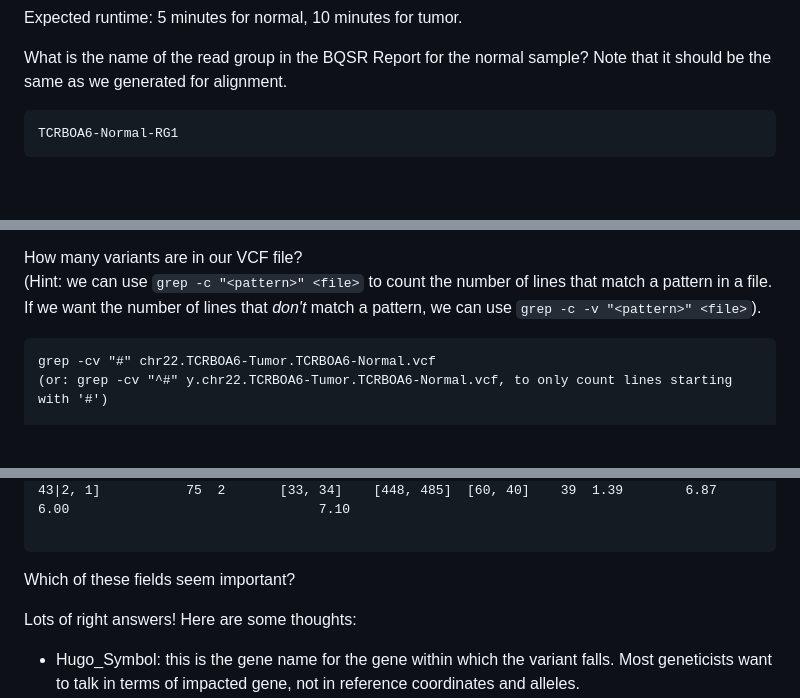
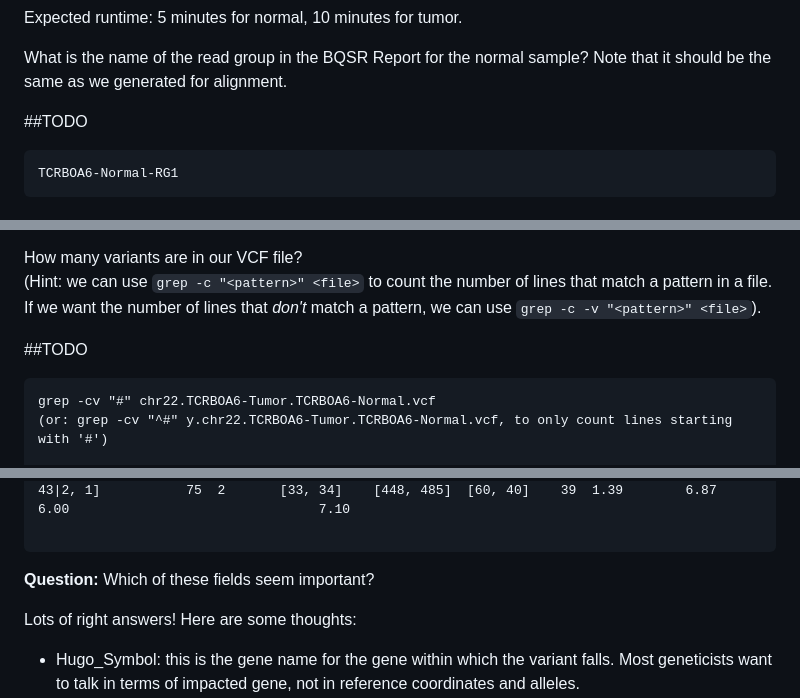
Before and after one commit to WCSCourses/Cancer_Genome_Analysis23, a Markdown page: Modules/02_Mutation_Calling/answer_key_Mutation_Calling.md, 3 parts joined by grey strips. Rendered like a GitHub page; blank space fills up the shorter version.

````diff
--- a/Modules/02_Mutation_Calling/answer_key_Mutation_Calling.md
+++ b/Modules/02_Mutation_Calling/answer_key_Mutation_Calling.md
@@ -311,6 +313,7 @@ Expected runtime: 5 minutes for normal, 10 minutes for tumor.
 What is the name of the read group in the BQSR Report for the normal sample? Note that
 it should be the same as we generated for alignment.
 
+##TODO
 ```
 TCRBOA6-Normal-RG1
 ```
@@ -373,6 +407,7 @@ How many variants are in our VCF file?
 (Hint: we can use `grep -c "<pattern>" <file>` to count the number of lines that match a pattern in a file.
 If we want the number of lines that _don't_ match a pattern, we can use `grep -c -v "<pattern>" <file>`).
 
+##TODO
 ```
 grep -cv "#" chr22.TCRBOA6-Tumor.TCRBOA6-Normal.vcf
 (or: grep -cv "^#" y.chr22.TCRBOA6-Tumor.TCRBOA6-Normal.vcf, to only count lines starting with '#')
@@ -494,7 +575,7 @@ CHEK2	11200	__UNKNOWN__	hg38	chr22	28687974	28687974	+	Missense_Mutation	SNP	G	G
 
 ```
 
-Which of these fields seem important?
+**Question:** Which of these fields seem important?
 
 Lots of right answers! Here are some thoughts:
 - Hugo_Symbol: this is the gene name for the gene within which the variant falls. Most geneticists want to talk in terms of impacted gene,
````
Also changed, not shown: other parts of Modules/02_Mutation_Calling/answer_key_Mutation_Calling.md (+86 -5 lines).
